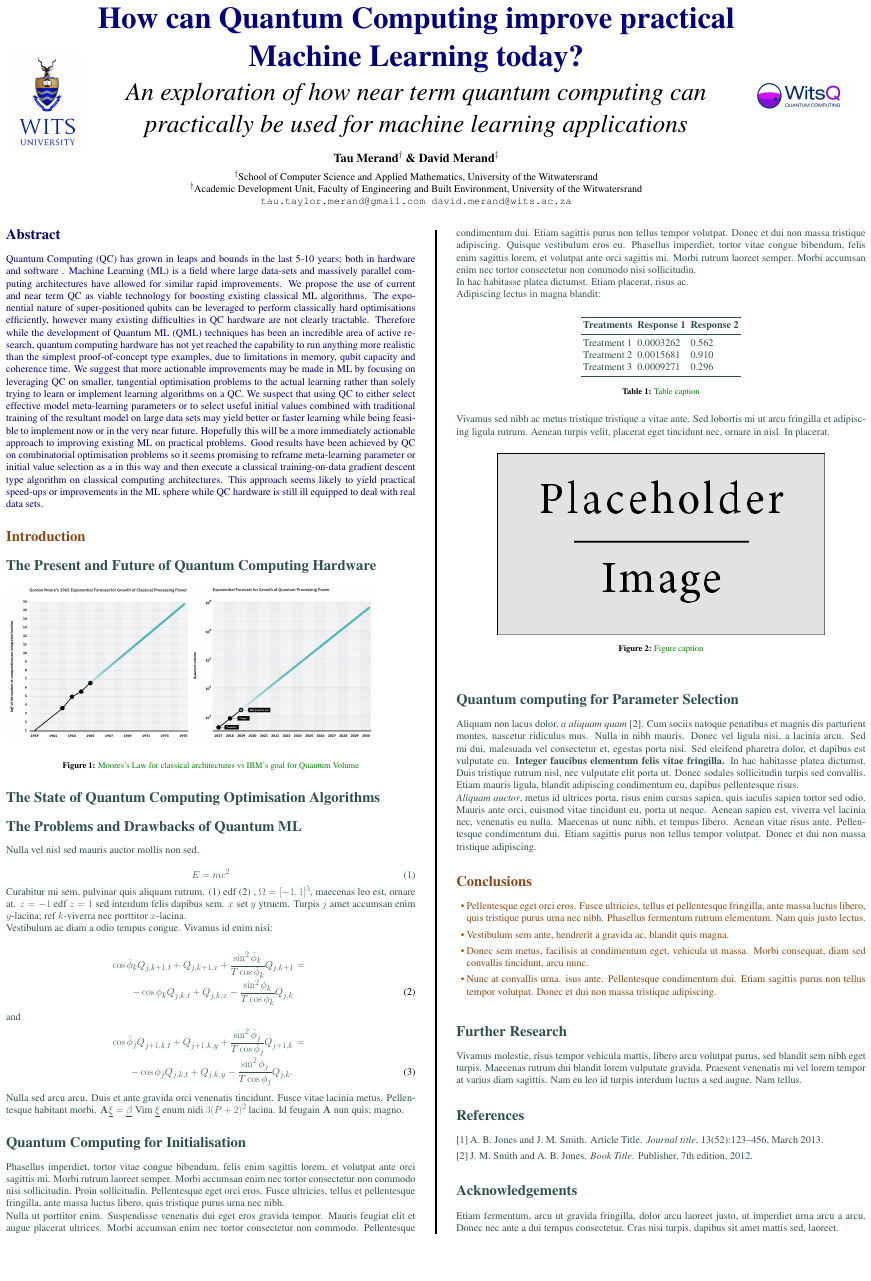
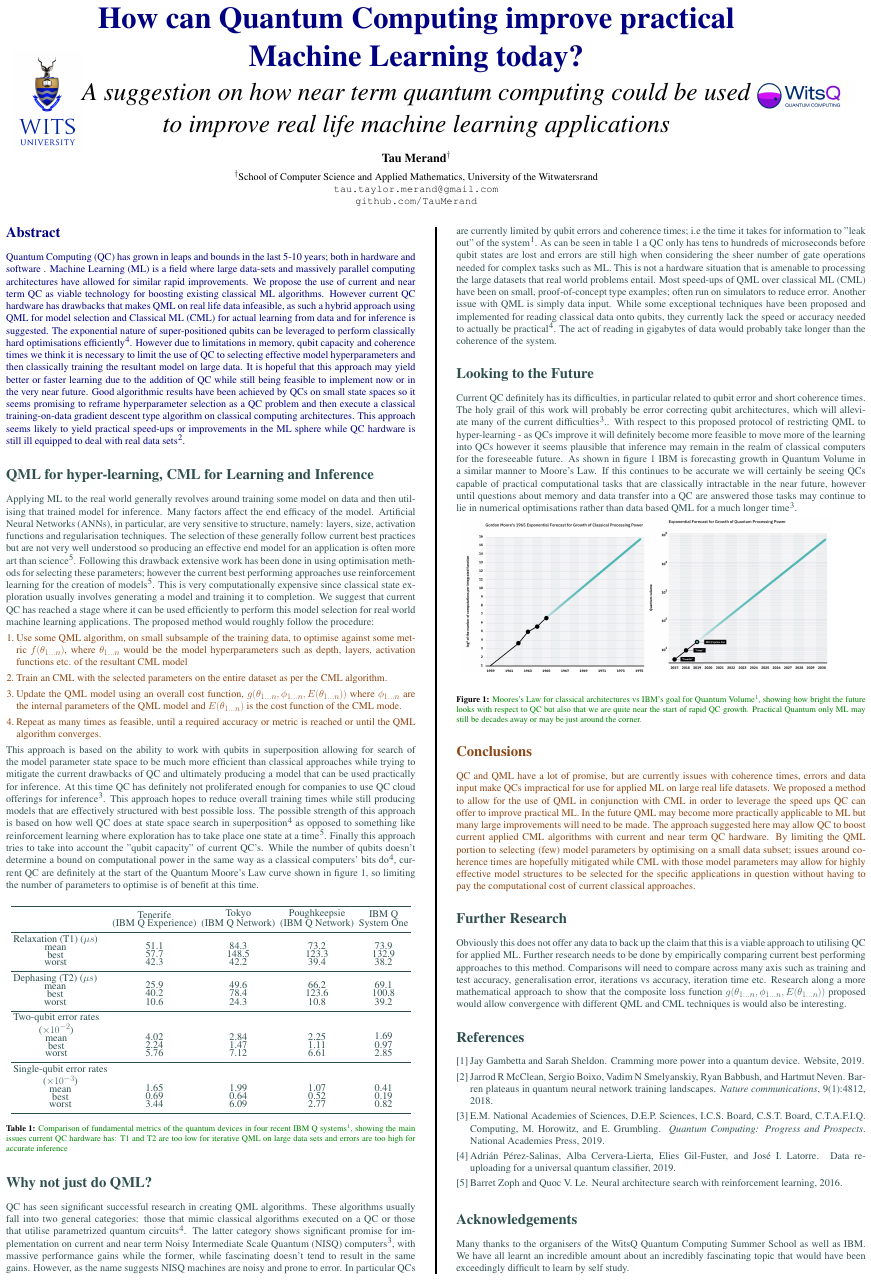
Before and after one commit to TauMerand/WitsQuantumMLPoster, a LaTeX poster (WitsQPoster.tex, which reads biblio.bib): the whole page. Compiled offline with pdfLaTeX.

Commit message:
Mad early morningfinish

```diff
--- a/WitsQPoster.tex
+++ b/WitsQPoster.tex
@@ -27,7 +27,7 @@
 % }
 % \pgfpagesuselayout{resize and center}[a2paper,landscape]
 
-
+\usepackage[super]{natbib}
 \usepackage[svgnames]{xcolor} % Specify colors by their 'svgnames'
 \usepackage{times} % Use the times font
 \usepackage{graphicx}
@@ -52,151 +52,155 @@
 \veryHuge \color{NavyBlue} \textbf{How can Quantum Computing improve practical  Machine Learning today?}%
 %Sub title
  \color{Black}\\[0.3cm]%
-\Huge\textit{An exploration of how near term quantum computing can practically be used for machine learning applications}\\[1.2cm]%
+\Huge\textit{A suggestion on how near term quantum computing could be used to improve real life machine learning applications}\\[1.2cm]%
 %Authors
-\large \textbf{Tau Merand\textsuperscript{$\dagger$} \& David Merand\textsuperscript{$\ddagger$}}\\[0.5cm]%
+\large \textbf{Tau Merand\textsuperscript{$\dagger$}}\\[0.5cm]%
 %Institutes
 \normalsize \textsuperscript{$\dagger$}School of Computer Science and Applied Mathematics, University of the Witwatersrand\\%
-\textsuperscript{$\dagger$}Academic Development Unit, Faculty of Engineering and Built Environment, University of the Witwatersrand\\%
 %Contacts
-\texttt{tau.taylor.merand@gmail.com david.merand@wits.ac.za}\\%
+\texttt{tau.taylor.merand@gmail.com\\ github.com/TauMerand}\\%
 \end{minipage}%
 %Right Logo
 \begin{minipage}[t]{0.12\linewidth}%
 \includegraphics[width=\linewidth]{Wits-Q-logo.png}%
 \end{minipage}%
 
-\vspace{1.5cm}% Whitespace between the header and poster content
+\vspace{1.3cm}% Whitespace between the header and poster content
 
 %----------------------------------------------------------------------------------------
 % Body of Poster
 \begin{multicols}{2} % This is how many columns your poster will be broken into, a portrait poster is generally split into 2 columns
 %----------------------------------------------------------------------------------------
 \color{Navy} % Navy color for the abstract
+\section*{Abstract}
 %\begin{abstract}
-\section*{Abstract}
-Quantum Computing (QC) has grown in leaps and bounds in the last 5-10 years; both in hardware and software .  Machine Learning (ML) is a field where large data-sets and massively parallel computing architectures have allowed for similar rapid improvements. We propose the use of current and near term QC as viable technology for boosting existing classical ML algorithms. The exponential nature of super-positioned qubits can be leveraged to perform classically hard optimisations efficiently, however many existing difficulties in QC hardware are not clearly tractable.  Therefore while the development of Quantum ML (QML) techniques has been an incredible area of active research, quantum computing hardware has not yet reached the capability to run anything more realistic than the simplest proof-of-concept type examples, due to limitations in memory, qubit capacity and coherence time.  We suggest that more actionable improvements may be made in ML by focusing on leveraging QC on smaller, tangential optimisation problems to the actual learning rather than solely trying to learn or implement learning algorithms on a QC. We suspect that using QC to either select effective model meta-learning parameters or to select useful initial values combined with traditional training of the resultant model on large data sets may yield better or faster learning while being feasible to implement now or in the very near future. Hopefully this will be a more immediately actionable approach to improving existing ML on practical problems. Good results have been achieved by QC on combinatorial optimisation problems so it seems promising to reframe meta-learning parameter or initial value selection as a in this way and then execute a classical training-on-data gradient descent type algorithm on classical computing architectures. This approach seems likely to yield practical speed-ups or improvements in the ML sphere while QC hardware is still ill equipped to deal with real data sets.
+Quantum Computing (QC) has grown in leaps and bounds in the last 5-10 years; both in hardware and software .  Machine Learning (ML) is a field where large data-sets and massively parallel computing architectures have allowed for similar rapid improvements. We propose the use of current and near term QC as viable technology for boosting existing classical ML algorithms. However current QC hardware has drawbacks that makes QML on real life data infeasible, as such a hybrid approach using QML for model selection and Classical ML (CML) for actual learning from data and for inference is suggested. The exponential nature of super-positioned qubits can be leveraged to perform classically hard optimisations efficiently\cite{prezsalinas2019data}. However due to limitations in memory, qubit capacity and coherence times we think it is necessary to limit the use of QC to selecting effective model hyperparameters and then classically training the resultant model on large data. It is hopeful that this approach may yield better or faster learning due to the addition of QC while still being feasible to implement now or in the very near future. Good algorithmic results have been achieved by QCs on small state spaces so it seems promising to reframe hyperparameter selection as a QC problem and then execute a classical training-on-data gradient descent type algorithm on classical computing architectures. This approach seems likely to yield practical speed-ups or improvements in the ML sphere while QC hardware is still ill equipped to deal with real data sets\cite{mcclean2018barren}.
 %\end{abstract}
 %----------------------------------------------------------------------------------------
-\color{SaddleBrown} % SaddleBrown color for the introduction
-\section*{Introduction}
-
+\color{DarkSlateGray}
+\section*{QML for hyper-learning, CML for Learning  and Inference}
+Applying ML to the real world generally revolves around training some model on data and then utilising that trained model for inference. Many factors affect the end efficacy of the model. Artificial Neural Networks (ANNs), in particular, are very sensitive to structure, namely: layers, size, activation functions and regularisation techniques. The selection of these generally follow current best practices but are not very well understood so producing an effective end model for an application is often more art than science\cite{zoph2016neural}. Following this drawback extensive work has been done in using optimisation methods for selecting these parameters; however the current best performing approaches use reinforcement learning for the creation of models\cite{zoph2016neural}. This is very computationally expensive since classical state exploration usually involves generating a model and training it to completion. We suggest that current QC has reached a stage where it can be used efficiently to perform this model selection for real world machine learning applications. The proposed method would roughly follow the procedure:
+\begin{enumerate}\color{SaddleBrown}
+	\item Use some QML algorithm, on small subsample of the training data, to optimise against some metric $f(\theta_{1...n})$, where $\theta_{1...n}$ would be the model hyperparameters such as depth, layers, activation functions etc. of the resultant CML model
+	\item Train an CML with the selected parameters on the entire dataset as per the CML algorithm.
+	\item Update the QML model using an overall cost function, $g(\theta_{1...n}, \phi_{1...n}, E(\theta_{1...n}) )$ where $\phi_{1...n}$ are the internal parameters of the QML model and $E(\theta_{1...n})$ is the cost function of the CML mode.
+	\item Repeat as many times as feasible, until a required accuracy or metric is reached or until the QML algorithm converges.
+\end{enumerate}
+\color{DarkSlateGrey}
+This approach is based on the ability to work with qubits in superposition allowing for search of the model parameter state space to be much more efficient than classical approaches while trying to mitigate the current drawbacks of QC and ultimately producing a model that can be used practically for inference. At this time QC has definitely not proliferated enough for companies to use QC cloud offerings for inference\cite{national2019quantum}. This approach hopes to reduce overall training times while still producing models that are effectively structured with best possible loss. The possible strength of this approach is based on how well QC does at state space search in superposition\cite{prezsalinas2019data} as opposed to something like reinforcement learning where exploration has to take place one state at a time\cite{zoph2016neural}. Finally this approach tries to take into account the "qubit capacity" of current QC's. While the number of qubits doesn't determine a bound on computational power in the same way as a classical computers' bits do\cite{prezsalinas2019data}, current QC are definitely at the start of the Quantum Moore's Law curve shown in figure \ref{graph}, so limiting the number of parameters to optimise is of benefit at this time.
+%----------------------------------------------------------------------------------------
+\begin{center}\vspace{1cm}
+	\begin{tabular}{l c c c c}
+		\toprule
+		& \shortstack{Tenerife	\\ (IBM Q Experience)}
+		& \shortstack{Tokyo\\ 	(IBM Q Network) }
+		& \shortstack{Poughkeepsie\\	(IBM Q Network) }
+		& \shortstack{IBM Q	 \\System One } \\
+		\midrule
+		\shortstack{Relaxation (T1) ($\mu s$)\\
+			mean\\
+			best\\
+			worst}
+		& \shortstack{51.1\\
+			57.7\\
+			42.3}
+		& \shortstack{84.3\\
+			148.5\\
+			42.2}
+		& \shortstack{73.2\\
+			123.3\\
+			39.4}
+		& \shortstack{73.9\\
+			132.9\\
+			38.2}
+		\\
+		\midrule
+		\shortstack{Dephasing (T2) ($\mu s$)\\
+			mean\\
+			best\\
+			worst}
+		&\shortstack{25.9\\
+			40.2\\
+			10.6}
+		& \shortstack{49.6\\
+			78.4\\
+			24.3 }
+		& \shortstack{66.2\\
+			123.6\\
+			10.8 }
+		& \shortstack{69.1\\
+			100.8\\
+			39.2}
+		\\
+		\midrule
+		\shortstack{Two-qubit error rates \\ ($\times 10^{-2}$)\\
+			mean\\
+			best\\
+			worst}
+		& \shortstack{4.02\\
+			2.24\\
+			5.76 }
+		& \shortstack{2.84\\
+			1.47\\
+			7.12 }
+		& \shortstack{2.25\\
+			1.11\\
+			6.61 }
+		& \shortstack{1.69\\
+			0.97\\
+			2.85 }
+		\\
+		\midrule
+		\shortstack{Single-qubit error rates  \\ ($\times 10^{-3}$)\\
+			mean\\
+			best\\
+			worst}
+		& \shortstack{1.65\\
+			0.69\\
+			3.44 }
+		& \shortstack{1.99\\
+			0.64\\
+			6.09 }
+		& \shortstack{1.07\\
+			0.52\\
+			2.77 }
+		& \shortstack{0.41\\
+			0.19\\
+			0.82 }
+		\\
+		\bottomrule
+	\end{tabular}
+	\captionof{table}{\color{Green} Comparison of fundamental metrics of the quantum devices in four recent IBM Q systems\cite{IBM_2019}, showing the main issues current QC hardware has: T1 and T2 are too low for iterative QML on large data sets and errors are too high for accurate inference}\label{errortable}
+\end{center}
+\section*{Why not just do QML?}
+  QC has seen significant successful research in creating QML algorithms. These algorithms usually fall into two general categories: those that mimic classical algorithms executed on a QC or those that utilise parametrized quantum circuits\cite{prezsalinas2019data}. The latter category shows significant promise for implementation on current and near term Noisy Intermediate Scale Quantum (NISQ) computers\cite{national2019quantum}, with massive performance gains while the former, while fascinating doesn't tend to result in the same gains.  However, as the name suggests NISQ machines are noisy and prone to error. In particular QCs are currently limited by qubit errors and coherence times; i.e the time it takes for information to "leak out" of the system\cite{IBM_2019}. As can be seen in table \ref{errortable} a QC only has tens to hundreds of microseconds before qubit states are lost and errors are still high when considering the sheer number of gate operations needed for complex tasks such as ML. This is not a hardware situation that is amenable to processing the large datasets that real world problems entail. Most speed-ups of QML over classical ML (CML) have been on small, proof-of-concept type examples; often run on simulators to reduce error. Another issue with QML is simply data input. While some exceptional techniques have been proposed and implemented for reading classical data onto qubits, they currently lack the speed or accuracy needed to actually be practical\cite{prezsalinas2019data}. The act of reading in gigabytes of data would probably take longer than the coherence of the system.
 
 %----------------------------------------------------------------------------------------
-\color{DarkSlateGray} % DarkSlateGray color for the rest of the content
+\section*{Looking to the Future}
+Current QC definitely has its difficulties, in particular related to qubit error and short coherence times. The holy grail of this work will probably be error correcting qubit architectures, which will alleviate many of the current difficulties\cite{national2019quantum}.. With respect to this proposed protocol of restricting QML to hyper-learning - as QCs improve it will definitely become more feasible to move more of the learning into QCs however it seems plausible that inference may remain in the realm of classical computers for the foreseeable future. As shown in figure \ref{graph} IBM is forecasting growth in Quantum Volume in a similar manner to Moore's Law. If this continues to be accurate we will certainly be seeing QCs capable of practical computational tasks that are classically intractable in the near future, however until questions about memory and data transfer into a QC are answered those tasks may continue to lie in numerical optimisations rather than data based QML for a much longer time\cite{national2019quantum}.
 
-\section*{The Present and Future of Quantum Computing Hardware}
-
-\begin{minipage}[c]{0.45\linewidth}%
+\begin{minipage}[c]{0.45\linewidth}\vspace{0.5cm}%
 	\includegraphics[width=\linewidth]{MooresLaw}\\%
 \end{minipage}%
 \begin{minipage}[c]{0.45\linewidth}%
 	\includegraphics[width=\linewidth]{Qvolume}\\%
 \end{minipage}%
-\captionof{figure}{\color{Green}Moores's Law for classical architectures vs IBM's goal for Quantum Volume}
-%----------------------------------------------------------------------------------------
-
-\section*{The State of Quantum Computing Optimisation  Algorithms}%The?
-
-
-%----------------------------------------------------------------------------------------
-\section*{The Problems and Drawbacks of Quantum ML}
-Nulla vel nisl sed mauris auctor mollis non sed.
-
-\begin{equation}
-E = mc^{2}
-\label{eqn:Einstein}
-\end{equation}
-
-Curabitur mi sem, pulvinar quis aliquam rutrum. (1) edf (2)
-, $\Omega=[-1,1]^3$, maecenas leo est, ornare at. $z=-1$ edf $z=1$ sed interdum felis dapibus sem. $x$ set $y$ ytruem.
-Turpis $j$ amet accumsan enim $y$-lacina;
-ref $k$-viverra nec porttitor $x$-lacina.
-
-Vestibulum ac diam a odio tempus congue. Vivamus id enim nisi:
-
-\begin{eqnarray}
-\cos\bar{\phi}_k Q_{j,k+1,t} + Q_{j,k+1,x}+\frac{\sin^2\bar{\phi}_k}{T\cos\bar{\phi}_k} Q_{j,k+1} &=&\nonumber\\
--\cos\phi_k Q_{j,k,t} + Q_{j,k,x}-\frac{\sin^2\phi_k}{T\cos\phi_k} Q_{j,k}\label{edgek}
-\end{eqnarray}
-and
-\begin{eqnarray}
-\cos\bar{\phi}_j Q_{j+1,k,t} + Q_{j+1,k,y}+\frac{\sin^2\bar{\phi}_j}{T\cos\bar{\phi}_j} Q_{j+1,k}&=&\nonumber \\
--\cos\phi_j Q_{j,k,t} + Q_{j,k,y}-\frac{\sin^2\phi_j}{T\cos\phi_j} Q_{j,k}.\label{edgej}
-\end{eqnarray}
-
-Nulla sed arcu arcu. Duis et ante gravida orci venenatis tincidunt. Fusce vitae lacinia metus. Pellentesque habitant morbi. $\mathbf{A}\underline{\xi}=\underline{\beta}$ Vim $\underline{\xi}$ enum nidi $3(P+2)^{2}$ lacina. Id feugain $\mathbf{A}$ nun quis; magno.
-
-%----------------------------------------------------------------------------------------
-\section*{Quantum Computing for Initialisation}%
-Phasellus imperdiet, tortor vitae congue bibendum, felis enim sagittis lorem, et volutpat ante orci sagittis mi. Morbi rutrum laoreet semper. Morbi accumsan enim nec tortor consectetur non commodo nisi sollicitudin. Proin sollicitudin. Pellentesque eget orci eros. Fusce ultricies, tellus et pellentesque fringilla, ante massa luctus libero, quis tristique purus urna nec nibh.
-
-Nulla ut porttitor enim. Suspendisse venenatis dui eget eros gravida tempor. Mauris feugiat elit et augue placerat ultrices. Morbi accumsan enim nec tortor consectetur non commodo. Pellentesque condimentum dui. Etiam sagittis purus non tellus tempor volutpat. Donec et dui non massa tristique adipiscing. Quisque vestibulum eros eu. Phasellus imperdiet, tortor vitae congue bibendum, felis enim sagittis lorem, et volutpat ante orci sagittis mi. Morbi rutrum laoreet semper. Morbi accumsan enim nec tortor consectetur non commodo nisi sollicitudin.
-
-
-
-In hac habitasse platea dictumst. Etiam placerat, risus ac.
-
-Adipiscing lectus in magna blandit:
-
-\begin{center}\vspace{1cm}
-\begin{tabular}{l l l l}
-\toprule
-\textbf{Treatments} & \textbf{Response 1} & \textbf{Response 2} \\
-\midrule
-Treatment 1 & 0.0003262 & 0.562 \\
-Treatment 2 & 0.0015681 & 0.910 \\
-Treatment 3 & 0.0009271 & 0.296 \\
-\bottomrule
-\end{tabular}
-\captionof{table}{\color{Green} Table caption}
-\end{center}\vspace{1cm}
-
-Vivamus sed nibh ac metus tristique tristique a vitae ante. Sed lobortis mi ut arcu fringilla et adipiscing ligula rutrum. Aenean turpis velit, placerat eget tincidunt nec, ornare in nisl. In placerat.
-
-\begin{center}\vspace{1cm}
-\includegraphics[width=0.8\linewidth]{placeholder}
-\captionof{figure}{\color{Green} Figure caption}
-\end{center}\vspace{1cm}
-
-%----------------------------------------------------------------------------------------
-\section*{Quantum computing for Parameter Selection}
-Aliquam non lacus dolor, \textit{a aliquam quam} \cite{Smith:2012qr}. Cum sociis natoque penatibus et magnis dis parturient montes, nascetur ridiculus mus. Nulla in nibh mauris. Donec vel ligula nisi, a lacinia arcu. Sed mi dui, malesuada vel consectetur et, egestas porta nisi. Sed eleifend pharetra dolor, et dapibus est vulputate eu. \textbf{Integer faucibus elementum felis vitae fringilla.} In hac habitasse platea dictumst. Duis tristique rutrum nisl, nec vulputate elit porta ut. Donec sodales sollicitudin turpis sed convallis. Etiam mauris ligula, blandit adipiscing condimentum eu, dapibus pellentesque risus.
-
-\textit{Aliquam auctor}, metus id ultrices porta, risus enim cursus sapien, quis iaculis sapien tortor sed odio. Mauris ante orci, euismod vitae tincidunt eu, porta ut neque. Aenean sapien est, viverra vel lacinia nec, venenatis eu nulla. Maecenas ut nunc nibh, et tempus libero. Aenean vitae risus ante. Pellentesque condimentum dui. Etiam sagittis purus non tellus tempor volutpat. Donec et dui non massa tristique adipiscing.
+\captionof{figure}{\color{Green}Moores's Law for classical architectures vs IBM's goal for Quantum Volume\cite{IBM_2019}, showing how bright the future looks with respect to QC but also that we are quite near the start of rapid QC growth. Practical Quantum only ML may still be decades away or may be just around the corner.}\label{graph}
 %----------------------------------------------------------------------------------------
 \color{SaddleBrown} % SaddleBrown color for the conclusions to make them stand out
 \section*{Conclusions}
-\begin{itemize}
-\item Pellentesque eget orci eros. Fusce ultricies, tellus et pellentesque fringilla, ante massa luctus libero, quis tristique purus urna nec nibh. Phasellus fermentum rutrum elementum. Nam quis justo lectus.
-\item Vestibulum sem ante, hendrerit a gravida ac, blandit quis magna.
-\item Donec sem metus, facilisis at condimentum eget, vehicula ut massa. Morbi consequat, diam sed convallis tincidunt, arcu nunc.
-\item Nunc at convallis urna. isus ante. Pellentesque condimentum dui. Etiam sagittis purus non tellus tempor volutpat. Donec et dui non massa tristique adipiscing.
-\end{itemize}
-
+QC and QML have a lot of promise, but are currently issues with coherence times, errors and data input make QCs impractical for use for applied ML on large real life datasets. We proposed a method to allow for the use of QML in conjunction with CML in order to leverage the speed ups QC can offer to improve practical ML. In the future QML may become more practically applicable to ML but many large improvements will need to be made. The approach suggested here may allow QC to boost current applied CML algorithms with current and near term QC hardware. By limiting the QML portion to selecting (few) model parameters by optimising on a small data subset; issues around coherence times are hopefully mitigated while CML with those model parameters may allow for highly effective model structures to be selected for the specific applications in question without having to pay the computational cost of current classical approaches.
+%----------------------------------------------------------------------------------------
 \color{DarkSlateGray} % Set the color back to DarkSlateGray for the rest of the content
-%----------------------------------------------------------------------------------------
-
 \section*{Further Research}
-
-Vivamus molestie, risus tempor vehicula mattis, libero arcu volutpat purus, sed blandit sem nibh eget turpis. Maecenas rutrum dui blandit lorem vulputate gravida. Praesent venenatis mi vel lorem tempor at varius diam sagittis. Nam eu leo id turpis interdum luctus a sed augue. Nam tellus.
-
+Obviously this does not offer any data to back up the claim that this is a viable approach to utilising QC for applied ML. Further research needs to be done by empirically comparing current best performing approaches to this method. Comparisons will need to compare across many axis such as training and test accuracy, generalisation error, iterations vs accuracy, iteration time etc. Research along a more mathematical approach to show that the composite loss function $g(\theta_{1...n}, \phi_{1...n}, E(\theta_{1...n}) )$ proposed would allow convergence with different QML and CML techniques is would also be interesting.
  %----------------------------------------------------------------------------------------
-
-\nocite{*} % Print all references regardless of whether they were cited in the poster or not
+%\nocite{*} % Print all references regardless of whether they were cited in the poster or not
 \bibliographystyle{plain} % Plain referencing style
 \bibliography{biblio} % Use the example bibliography file sample.bib
-
 %----------------------------------------------------------------------------------------
-%	ACKNOWLEDGEMENTS
-%----------------------------------------------------------------------------------------
-
 \section*{Acknowledgements}
-
-Etiam fermentum, arcu ut gravida fringilla, dolor arcu laoreet justo, ut imperdiet urna arcu a arcu. Donec nec ante a dui tempus consectetur. Cras nisi turpis, dapibus sit amet mattis sed, laoreet.
-
+Many thanks to the organisers of the WitsQ Quantum Computing Summer School as well as IBM. We have all learnt an incredible amount about an incredibly fascinating topic that would have been exceedingly difficult to learn by self study.
 %----------------------------------------------------------------------------------------
 \end{multicols}
-
-
 \end{document}
--- a/biblio.bib
+++ b/biblio.bib
@@ -6,0 +2 @@
+  title={Quantum Computing: Progress and Prospects},
@@ -6,0 +7 @@
+  year={2019},
@@ -18,0 +12,3 @@
+    title={Data re-uploading for a universal quantum classifier},
+    author={Adrián Pérez-Salinas and Alba Cervera-Lierta and Elies Gil-Fuster and José I. Latorre},
+    year={2019},
@@ -19,0 +22,13 @@
+title={Cramming More Power Into a Quantum Device},
+author={Gambetta, Jay and Sheldon, Sarah},
+year={2019},
+url ={https://www.ibm.com/blogs/research/2019/03/power-quantum-device},
+howpublished ={Website},
+}
+
+@article{mcclean2018barren,
+  title={Barren plateaus in quantum neural network training landscapes},
+  author={McClean, Jarrod R and Boixo, Sergio and Smelyanskiy, Vadim N and Babbush, Ryan and Neven, Hartmut},
+  journal={Nature communications},
+  volume={9},
+  number={1},
@@ -19,0 +41,3 @@
+    title={Neural Architecture Search with Reinforcement Learning},
+    author={Barret Zoph and Quoc V. Le},
+    year={2016},
```
Also changed, not shown: WitsQPoster.pdf, biblio.bib (39 more changed lines).
